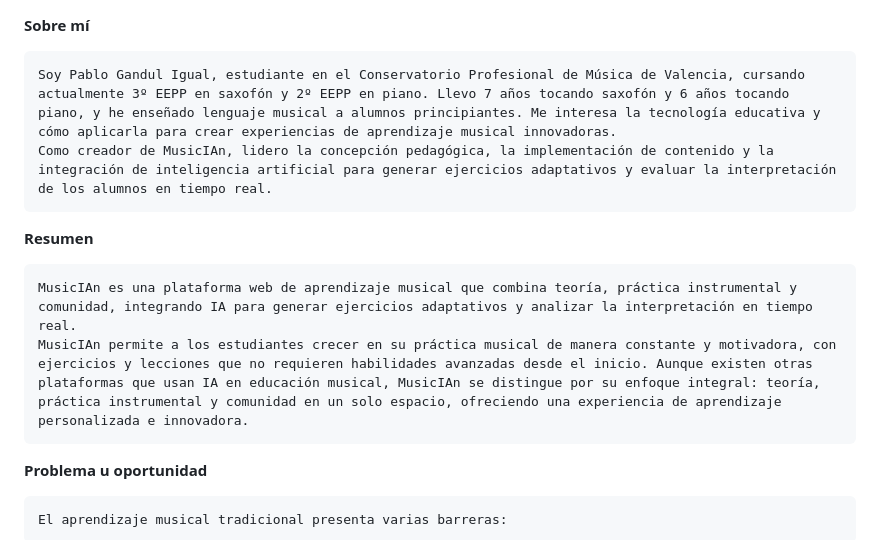
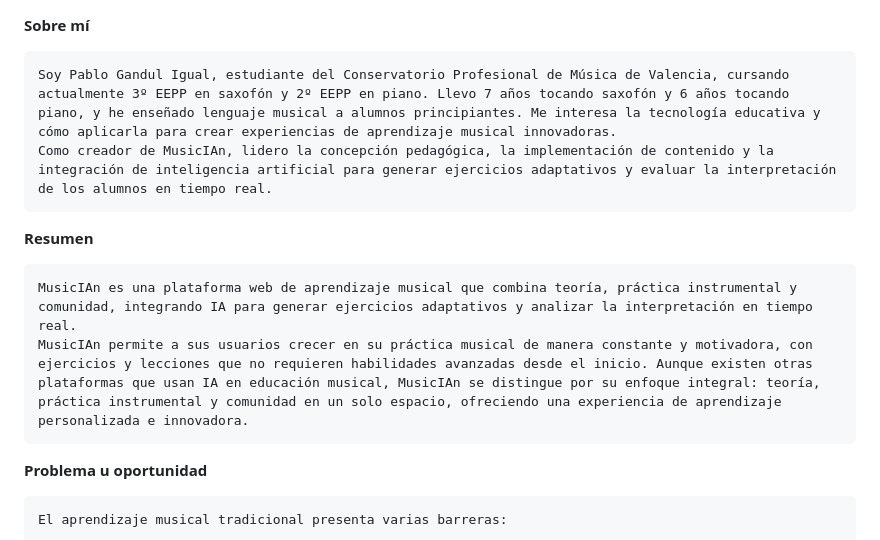
Before and after one commit to PabloGandulIgual/PabloGandulIgual.github.io, a Markdown page: README.md, the part around the change. GitHub-like rendering.

```diff
--- a/README.md
+++ b/README.md
@@ -1,13 +1,13 @@
 **Sobre mí**
 
-    Soy Pablo Gandul Igual, estudiante en el Conservatorio Profesional de Música de Valencia, cursando actualmente 3º EEPP en saxofón y 2º EEPP en piano. Llevo 7 años tocando saxofón y 6 años tocando piano, y he enseñado lenguaje musical a alumnos principiantes. Me interesa la tecnología educativa y cómo aplicarla para crear experiencias de aprendizaje musical innovadoras.
+    Soy Pablo Gandul Igual, estudiante del Conservatorio Profesional de Música de Valencia, cursando actualmente 3º EEPP en saxofón y 2º EEPP en piano. Llevo 7 años tocando saxofón y 6 años tocando piano, y he enseñado lenguaje musical a alumnos principiantes. Me interesa la tecnología educativa y cómo aplicarla para crear experiencias de aprendizaje musical innovadoras.
     Como creador de MusicIAn, lidero la concepción pedagógica, la implementación de contenido y la integración de inteligencia artificial para generar ejercicios adaptativos y evaluar la interpretación de los alumnos en tiempo real.
 
 
 **Resumen**
 
     MusicIAn es una plataforma web de aprendizaje musical que combina teoría, práctica instrumental y comunidad, integrando IA para generar ejercicios adaptativos y analizar la interpretación en tiempo real.
-    MusicIAn permite a los estudiantes crecer en su práctica musical de manera constante y motivadora, con ejercicios y lecciones que no requieren habilidades avanzadas desde el inicio. Aunque existen otras plataformas que usan IA en educación musical, MusicIAn se distingue por su enfoque integral: teoría, práctica instrumental y comunidad en un solo espacio, ofreciendo una experiencia de aprendizaje personalizada e innovadora.
+    MusicIAn permite a sus usuarios crecer en su práctica musical de manera constante y motivadora, con ejercicios y lecciones que no requieren habilidades avanzadas desde el inicio. Aunque existen otras plataformas que usan IA en educación musical, MusicIAn se distingue por su enfoque integral: teoría, práctica instrumental y comunidad en un solo espacio, ofreciendo una experiencia de aprendizaje personalizada e innovadora.
 
 
 **Problema u oportunidad**
```
